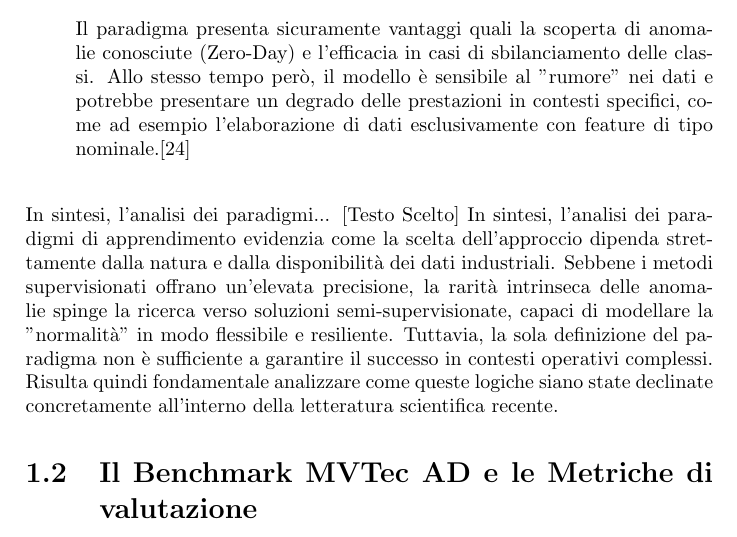
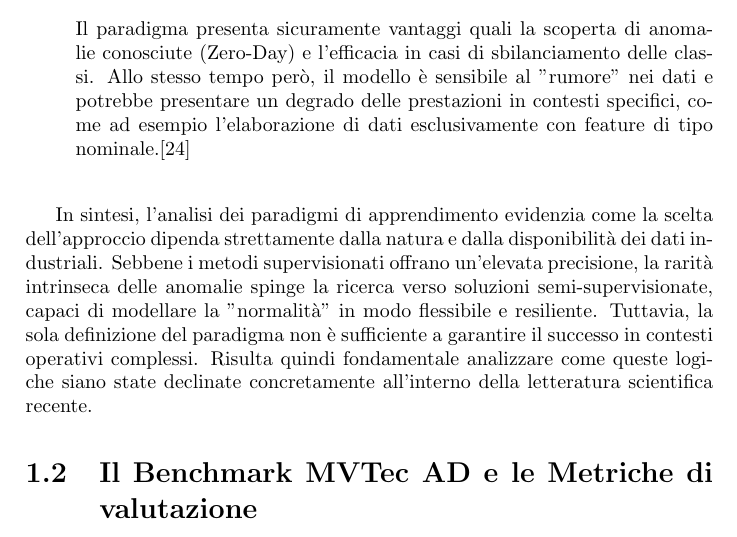
Before and after one commit to itschiara97/pw-anomaly-detection, a LaTeX thesis (PW_Anomaly_Detection/main.tex, which reads PW_Anomaly_Detection/Capitolo_1.tex): part of page 7 of 39, cut so that both start at the same text. Compiled offline with pdfLaTeX.

Commit message:
Update Capitolo_1.tex

```diff
--- a/PW_Anomaly_Detection/Capitolo_1.tex
+++ b/PW_Anomaly_Detection/Capitolo_1.tex
@@ -136,7 +136,7 @@ Le sfide appena descritte — in particolare la rarità dei difetti e l'impreved
     Il paradigma presenta sicuramente vantaggi quali la scoperta di anomalie conosciute (Zero-Day) e l'efficacia in casi di sbilanciamento delle classi. Allo stesso tempo però, il modello è sensibile al "rumore" nei dati e potrebbe presentare un degrado delle prestazioni in contesti specifici, come ad esempio l'elaborazione di dati esclusivamente con feature di tipo nominale.\cite{Perez_et_al._2021}
 \end{itemize}
 \vspace{1em}
-In sintesi, l'analisi dei paradigmi... [Testo Scelto]
+
 In sintesi, l'analisi dei paradigmi di apprendimento evidenzia come la scelta dell'approccio dipenda strettamente dalla natura e dalla disponibilità dei dati industriali. Sebbene i metodi supervisionati offrano un'elevata precisione, la rarità intrinseca delle anomalie spinge la ricerca verso soluzioni semi-supervisionate, capaci di modellare la "normalità" in modo flessibile e resiliente. Tuttavia, la sola definizione del paradigma non è sufficiente a garantire il successo in contesti operativi complessi. Risulta quindi fondamentale analizzare come queste logiche siano state declinate concretamente all'interno della letteratura scientifica recente.
 
 
```
